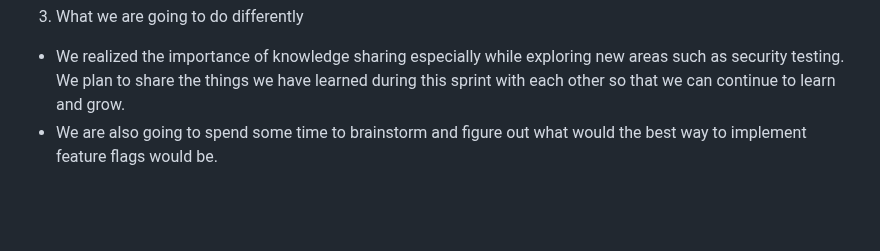
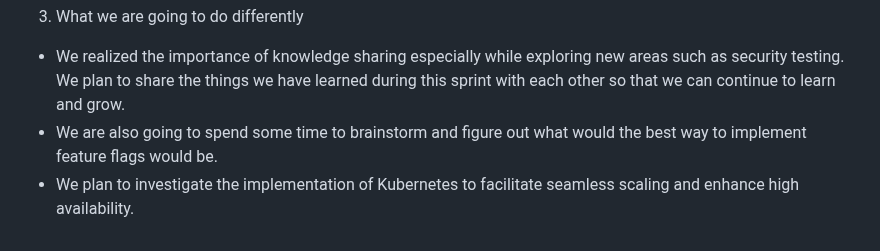
Before and after one commit to dakshmehta23/DevOps, a Markdown page: status_report_2.md, the part around the change. Drawn GitHub-style; blank space fills up the shorter version.

```diff
--- a/status_report_2.md
+++ b/status_report_2.md
@@ -60,3 +60,4 @@ We will aim to orchestrate the deployment of our application on Kubernetes to le
 3. What we are going to do differently<br>
 *  We realized the importance of knowledge sharing especially while exploring new areas such as security testing. We plan to share the things we have learned during this sprint with each other so that we can continue to learn and grow.
 * We are also going to spend some time to brainstorm and figure out what would the best way to implement feature flags would be.
+* We plan to investigate the implementation of Kubernetes to facilitate seamless scaling and enhance high availability.
```
